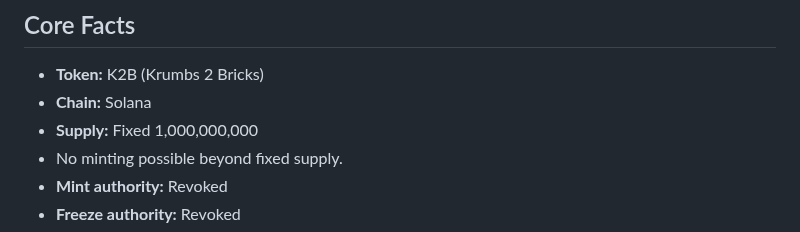
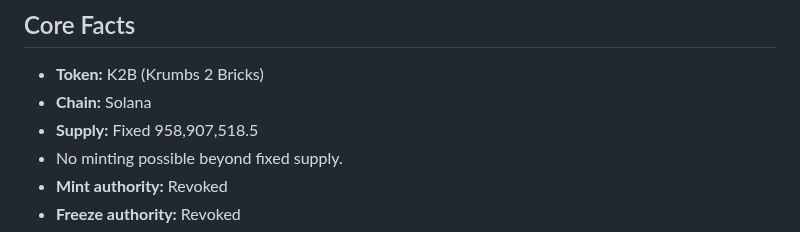
Before and after one commit to verifyk2b/verifyk2b, a Markdown page: README.md, the part around the change. GitHub-like rendering.

```diff
--- a/README.md
+++ b/README.md
@@ -8,7 +8,7 @@
 
 - **Token:** K2B (Krumbs 2 Bricks)
 - **Chain:** Solana
-- **Supply:** Fixed 1,000,000,000
+- **Supply:** Fixed 958,907,518.5
 - No minting possible beyond fixed supply.
 - **Mint authority:** Revoked
 - **Freeze authority:** Revoked
```
